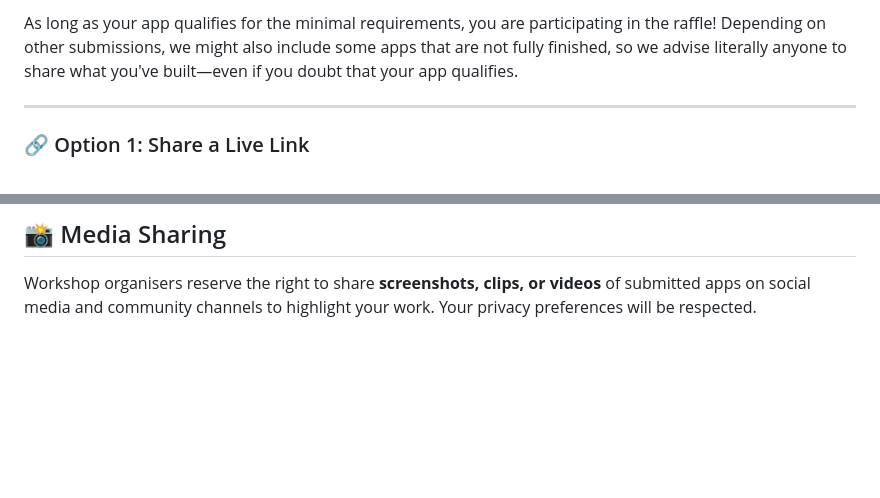
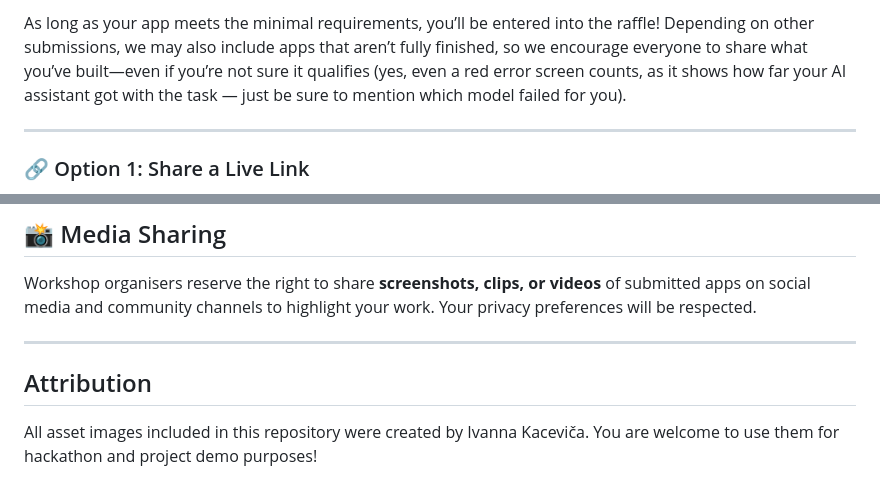
Before and after one commit to devphilou/flutter_vibes_only, a Markdown page: README.md, 2 parts joined by grey strips. Rendered like a GitHub page; blank space fills up the shorter version.

```diff
--- a/README.md
+++ b/README.md
@@ -73,5 +62,5 @@ You can submit up until **30 minutes after the workshop is over**. For example,
 
-As long as your app qualifies for the minimal requirements, you are participating in the raffle! Depending on other submissions, we might also include some apps that are not fully finished, so we advise literally anyone to share what you've built—even if you doubt that your app qualifies.
+As long as your app meets the minimal requirements, you’ll be entered into the raffle! Depending on other submissions, we may also include apps that aren’t fully finished, so we encourage everyone to share what you’ve built—even if you’re not sure it qualifies (yes, even a red error screen counts, as it shows how far your AI assistant got with the task — just be sure to mention which model failed for you).
 
 ---
 
@@ -115,3 +104,9 @@ Public hackathon Wi-Fi may be limited if many people upload files at once.
 ## 📸 Media Sharing
 
 Workshop organisers reserve the right to share **screenshots, clips, or videos** of submitted apps on social media and community channels to highlight your work. Your privacy preferences will be respected.
+
+---
+
+## Attribution
+
+All asset images included in this repository were created by Ivanna Kaceviča. You are welcome to use them for hackathon and project demo purposes!
```
Also changed, not shown: other parts of README.md (+27 -38 lines).
